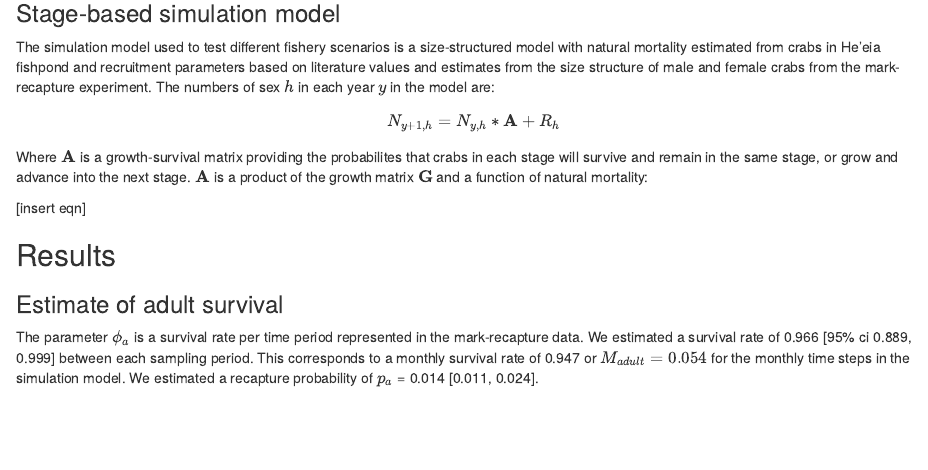
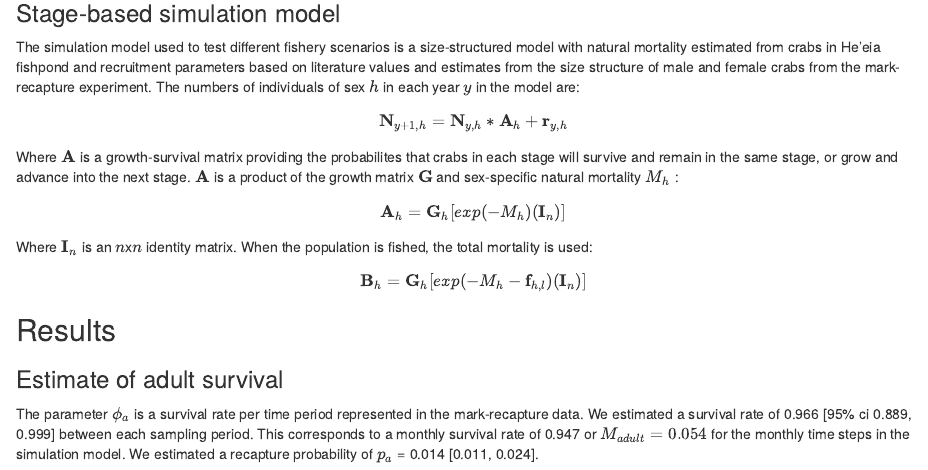
Before and after one commit to mcsiple/crab-collab, an R Markdown document (Methods.Rmd): the page in a window 1100 px wide, from 400 px down. Rendered offline with R 4.5, knitr and Pandoc, with nearby package versions.

Commit message:
Basic size-based equations

```diff
--- a/Methods.Rmd
+++ b/Methods.Rmd
@@ -20,14 +20,20 @@ The model was sampled from four chains with 1,000 post-warmup draws per chain, t
 
 ### Stage-based simulation model
 
-The simulation model used to test different fishery scenarios is a size-structured model with natural mortality estimated from crabs in He'eia fishpond and recruitment parameters based on literature values and estimates from the size structure of male and female crabs from the mark-recapture experiment. The numbers of sex $h$ in each year $y$ in the model are:
+The simulation model used to test different fishery scenarios is a size-structured model with natural mortality estimated from crabs in He'eia fishpond and recruitment parameters based on literature values and estimates from the size structure of male and female crabs from the mark-recapture experiment. The numbers of individuals of sex $h$ in each year $y$ in the model are:
 
 $$
-N_{y+1,h} = N_{y,h}*\textbf{A} + R_h
+\textbf{N}_{y+1,h} = \textbf{N}_{y,h}*\textbf{A}_h + \textbf{r}_{y,h}
 $$
-Where $\textbf{A}$ is a growth-survival matrix providing the probabilites that crabs in each stage will survive and remain in the same stage, or grow and advance into the next stage. $\textbf{A}$ is a product of the growth matrix $\textbf{G}$ and a function of natural mortality:
+Where $\textbf{A}$ is a growth-survival matrix providing the probabilites that crabs in each stage will survive and remain in the same stage, or grow and advance into the next stage. $\textbf{A}$ is a product of the growth matrix $\textbf{G}$ and sex-specific natural mortality $M_h$ :
+$$
+\textbf{A}_{h} = \textbf{G}_{h}[exp(-M_h)(\textbf{I}_n)]
+$$
+Where $\textbf{I}_n$ is an $n$x$n$ identity matrix. When the population is fished, the total mortality is used:
+$$
+\textbf{B}_{h} = \textbf{G}_{h}[exp(-M_h-\textbf{f}_{h,l})(\textbf{I}_n)]
+$$
 
-[insert eqn]
 
 ## Results
 
```
